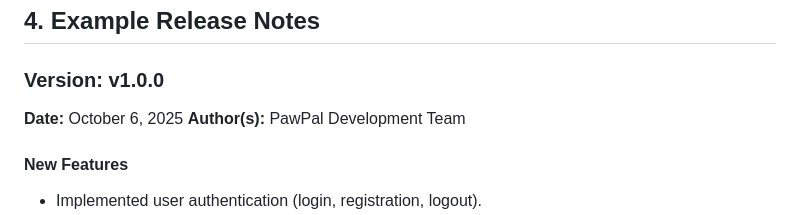
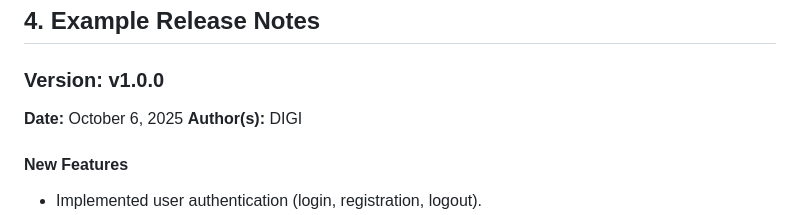
Before and after one commit to nikkoops/PawPal, a Markdown page: changelog.md, the part around the change. Rendered like a GitHub page.

Commit message:
Update author in changelog for version v1.0.0

```diff
--- a/changelog.md
+++ b/changelog.md
@@ -75,7 +75,7 @@ Author(s): <Team/Developer Name>
 ### **Version: v1.0.0**
 
 **Date:** October 6, 2025
-**Author(s):** PawPal Development Team
+**Author(s):** DIGI
 
 #### New Features
 
```
